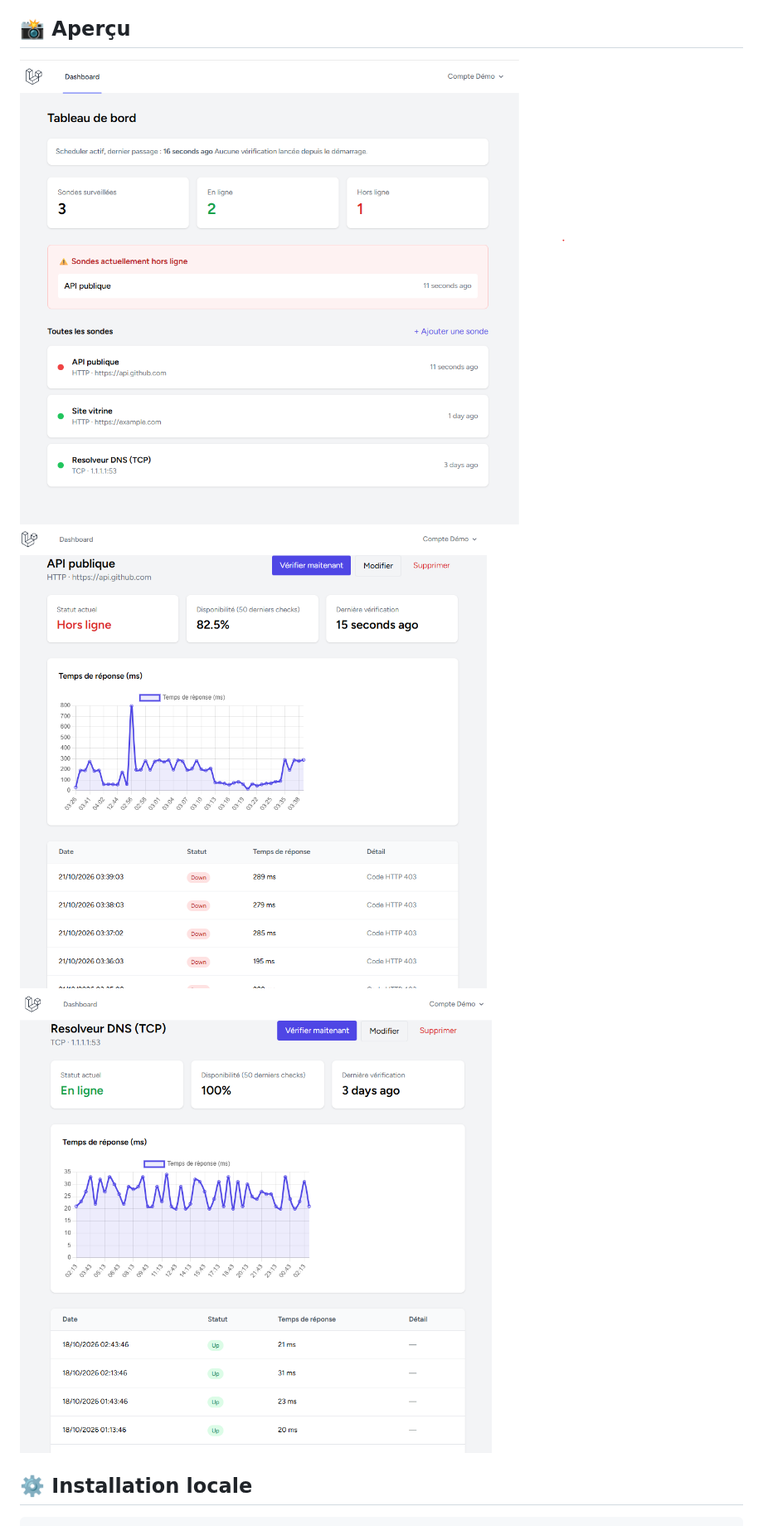
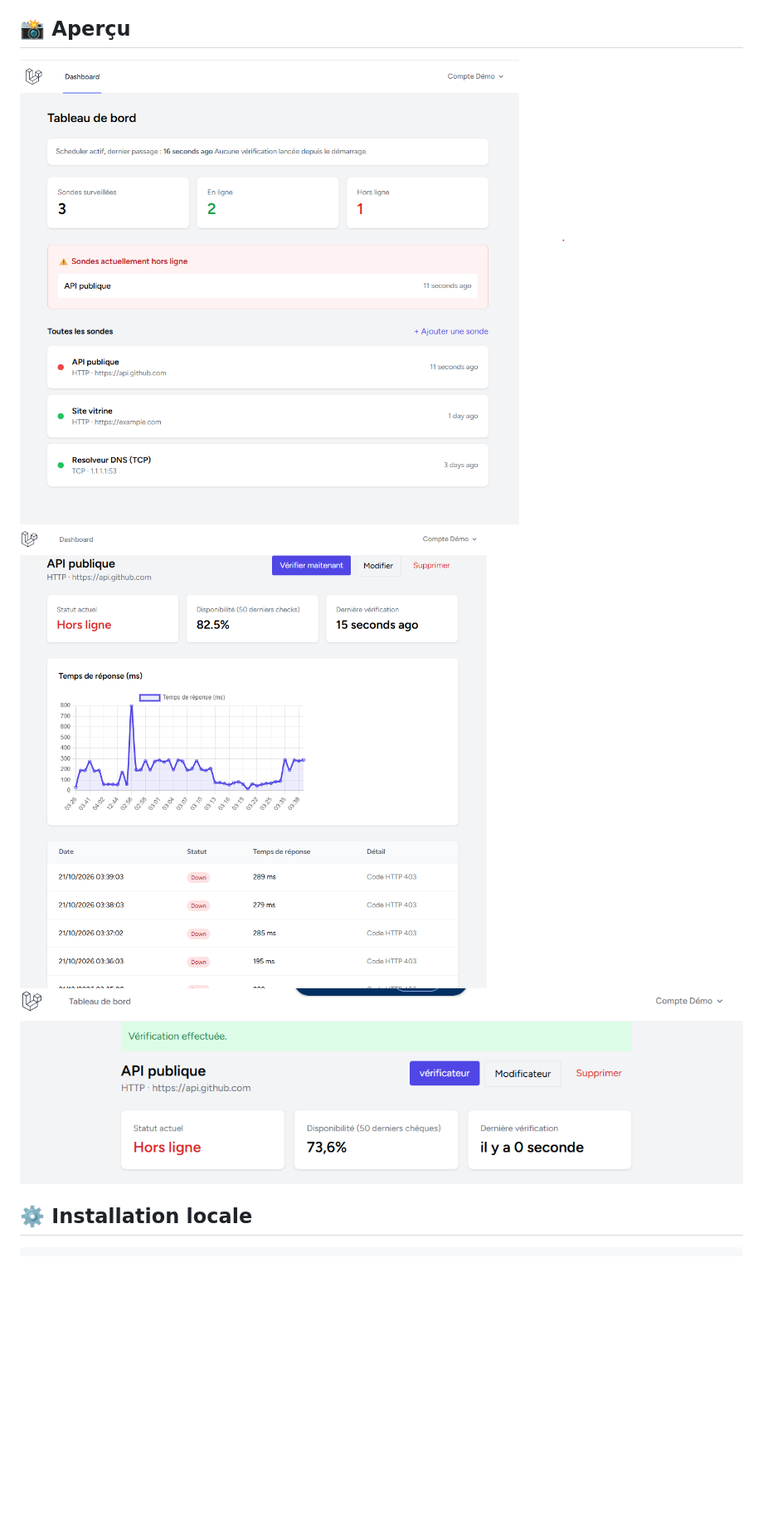
Before and after one commit to zzres/monitoring-app, a Markdown page: README.md, the part around one of its changes. Shown at 83% size. GitHub-like rendering; pictures changed too: IMG/Détail-2.png (deleted), docs/screenshots/detail-2.png (added); blank space fills up the shorter version.

Commit message:
README: corrections et protections

```diff
--- a/README.md
+++ b/README.md
@@ -51,9 +51,9 @@ Le compte contient trois sondes avec 48 heures d'historique, dont un incident si
 
 ## 📸 Aperçu
 
-![Dashboard](IMG/Dashboard.png)
-![Détail-1](IMG/Détail-1.png)
-![Détail-2](IMG/Détail-2.png)
+![Dashboard](docs/screenshots/dashboard.png)
+![Détail d'une sonde](docs/screenshots/detail-1.png)
+![Historique des vérifications](docs/screenshots/detail-2.png)
 
 ## ⚙️ Installation locale
 
```
Also changed, not shown: other parts of README.md (+11 -11 lines), docs/screenshots/dashboard.png (renamed from IMG/Dashboard.png), docs/screenshots/detail-1.png (renamed from IMG/Détail-1.png).
